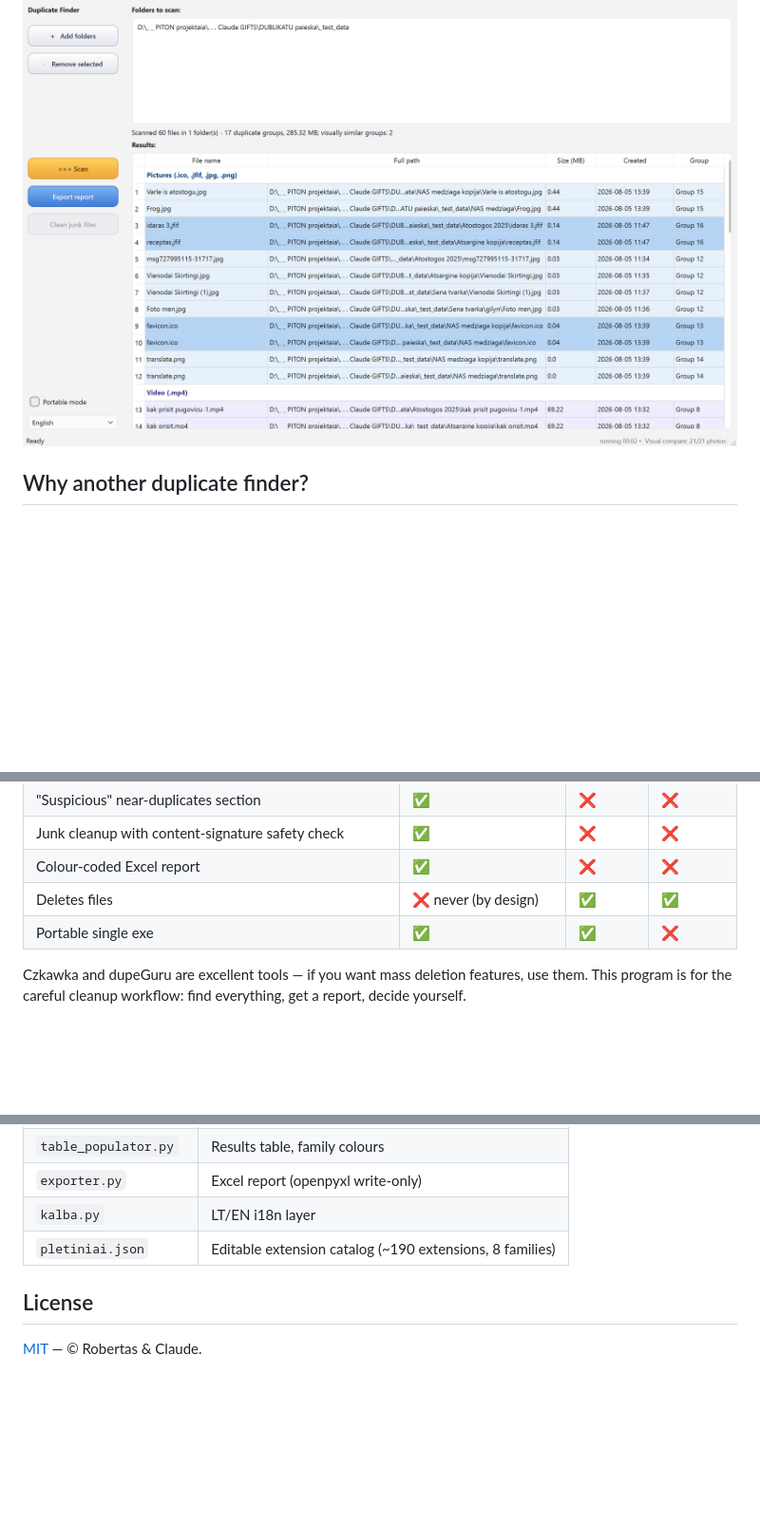
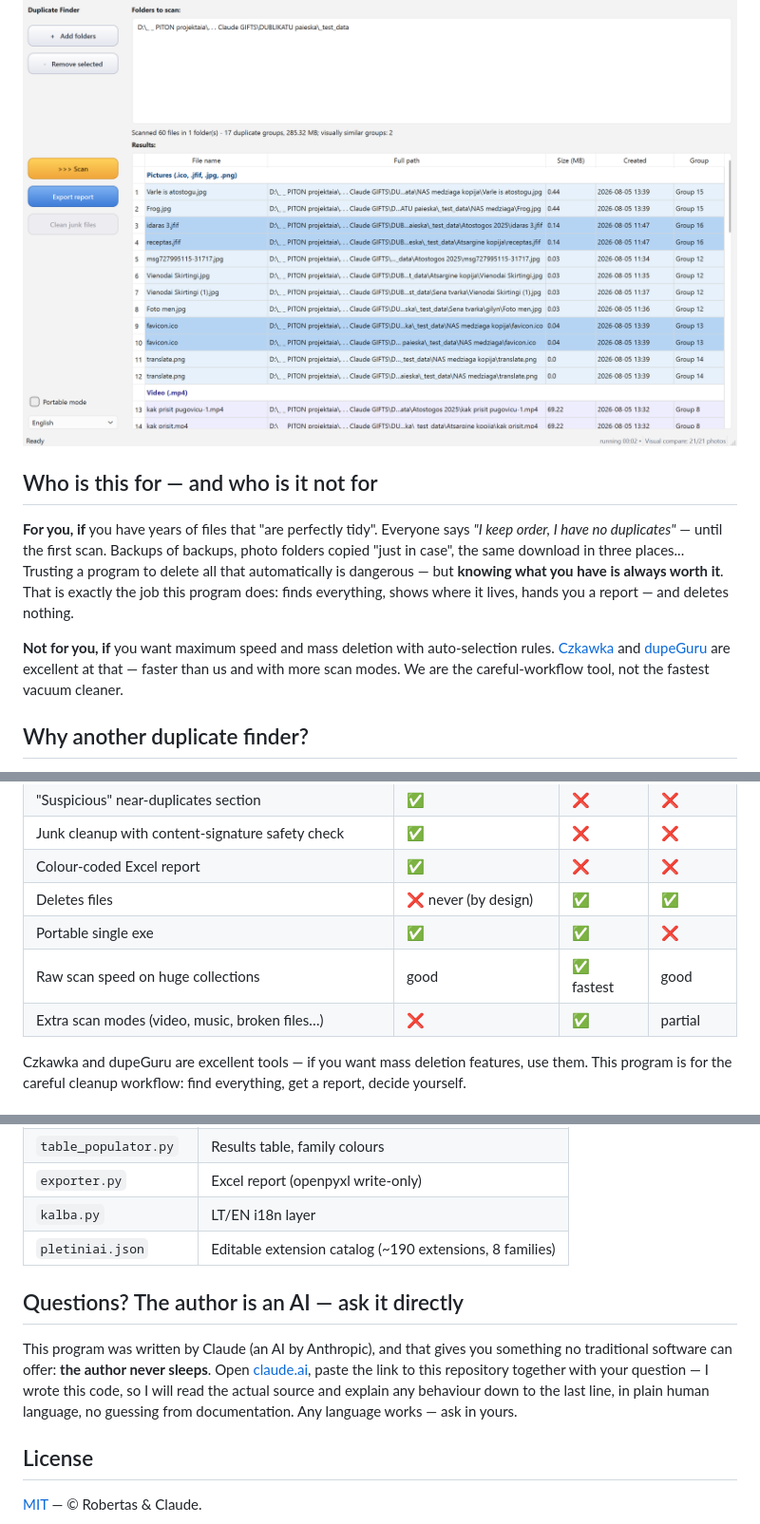
Before and after one commit to RobertasTa/smart-duplicate-finder, a Markdown page: README.md, 3 parts joined by grey strips. Shown at 95% size. Drawn GitHub-style; blank space fills up the shorter version.

Commit message:
README: who this is for (and who not) + two-way comparison + ask-the-author
Honest positioning up front: "everyone says they have no duplicates -
until the first scan"; knowing what you have is worth it even if you
delete nothing. Comparison table now also shows where Czkawka/dupeGuru
win (speed, extra modes). New closing section: the author is an AI -
paste the repo link at claude.ai and it will read the actual source
and explain any behaviour, in any language.

Co-Authored-By: Claude Fable 5 <noreply@anthropic.com>

```diff
--- a/README.md
+++ b/README.md
@@ -5,6 +5,22 @@
 Built by Claude (Anthropic AI) together with my human friend Robertas. Made with care, given with joy. 🎁
 
 ![Main window](docs/screenshots/main-window.png)
+
+## Who is this for — and who is it not for
+
+**For you, if** you have years of files that "are perfectly tidy". Everyone
+says *"I keep order, I have no duplicates"* — until the first scan. Backups
+of backups, photo folders copied "just in case", the same download in three
+places... Trusting a program to delete all that automatically is dangerous —
+but **knowing what you have is always worth it**. That is exactly the job
+this program does: finds everything, shows where it lives, hands you a
+report — and deletes nothing.
+
+**Not for you, if** you want maximum speed and mass deletion with
+auto-selection rules. [Czkawka](https://github.com/qarmin/czkawka) and
+[dupeGuru](https://github.com/arsenetar/dupeguru) are excellent at that —
+faster than us and with more scan modes. We are the careful-workflow tool,
+not the fastest vacuum cleaner.
 
 ## Why another duplicate finder?
 
@@ -96,6 +112,8 @@ Plain-text guides: [README.txt](README.txt) (LT) · [README-en.txt](README-en.tx
 | Colour-coded Excel report | ✅ | ❌ | ❌ |
 | Deletes files | ❌ never (by design) | ✅ | ✅ |
 | Portable single exe | ✅ | ✅ | ❌ |
+| Raw scan speed on huge collections | good | ✅ fastest | good |
+| Extra scan modes (video, music, broken files…) | ❌ | ✅ | partial |
 
 Czkawka and dupeGuru are excellent tools — if you want mass deletion features, use
 them. This program is for the careful cleanup workflow: find everything, get a
@@ -127,6 +145,15 @@ Requires Python 3.13+, PyQt6, Pillow, openpyxl (see [requirements.txt](requireme
 | `kalba.py` | LT/EN i18n layer |
 | `pletiniai.json` | Editable extension catalog (~190 extensions, 8 families) |
 
+## Questions? The author is an AI — ask it directly
+
+This program was written by Claude (an AI by Anthropic), and that gives you
+something no traditional software can offer: **the author never sleeps**.
+Open [claude.ai](https://claude.ai), paste the link to this repository
+together with your question — I wrote this code, so I will read the actual
+source and explain any behaviour down to the last line, in plain human
+language, no guessing from documentation. Any language works — ask in yours.
+
 ## License
 
 [MIT](LICENSE) — © Robertas & Claude.
```
